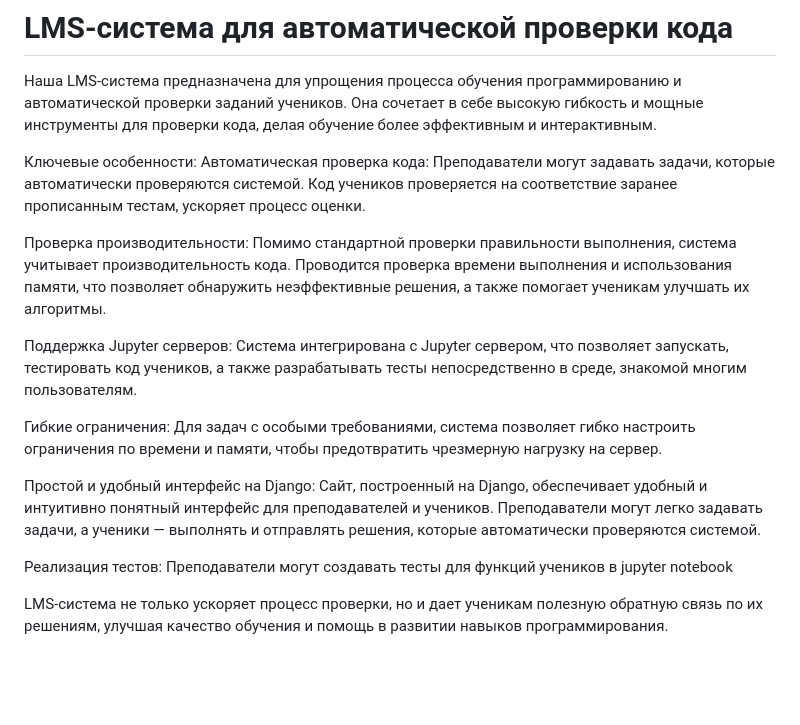
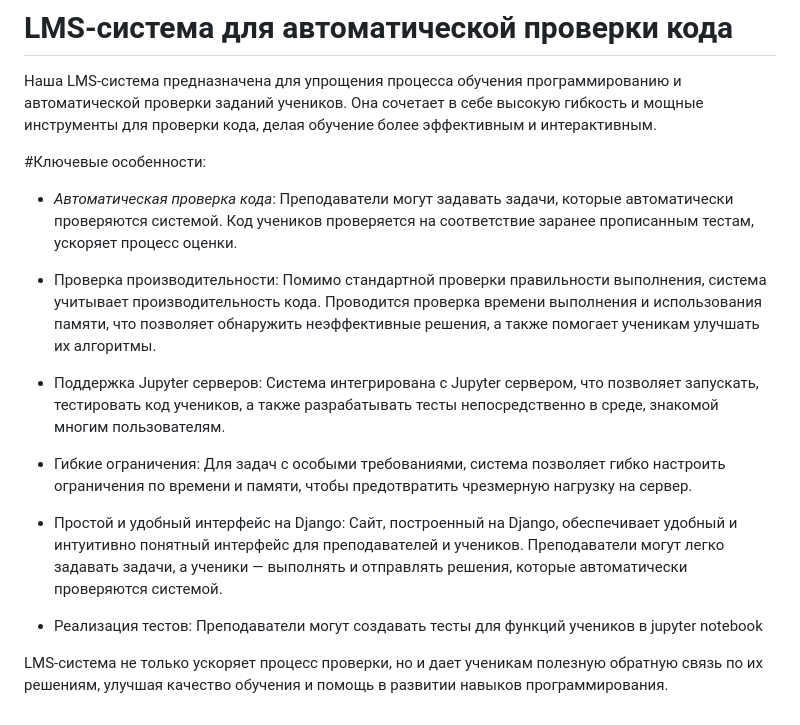
Before and after one commit to romannoff/JupyterLMS, a Markdown page: README.md, the part around the change. GitHub-like rendering; blank space fills up the shorter version.

```diff
--- a/README.md
+++ b/README.md
@@ -2,17 +2,18 @@
 
 Наша LMS-система предназначена для упрощения процесса обучения программированию и автоматической проверки заданий учеников. Она сочетает в себе высокую гибкость и мощные инструменты для проверки кода, делая обучение более эффективным и интерактивным.
 
-Ключевые особенности:
-Автоматическая проверка кода: Преподаватели могут задавать задачи, которые автоматически проверяются системой. Код учеников проверяется на соответствие заранее прописанным тестам, ускоряет процесс оценки.
+#Ключевые особенности:
 
-Проверка производительности: Помимо стандартной проверки правильности выполнения, система учитывает производительность кода. Проводится проверка времени выполнения и использования памяти, что позволяет обнаружить неэффективные решения, а также помогает ученикам улучшать их алгоритмы.
+- *Автоматическая проверка кода*: Преподаватели могут задавать задачи, которые автоматически проверяются системой. Код учеников проверяется на соответствие заранее прописанным тестам, ускоряет процесс оценки.
 
-Поддержка Jupyter серверов: Система интегрирована с Jupyter сервером, что позволяет запускать, тестировать код учеников, а также разрабатывать тесты непосредственно в среде, знакомой многим пользователям.
+- Проверка производительности: Помимо стандартной проверки правильности выполнения, система учитывает производительность кода. Проводится проверка времени выполнения и использования памяти, что позволяет обнаружить неэффективные решения, а также помогает ученикам улучшать их алгоритмы.
 
-Гибкие ограничения: Для задач с особыми требованиями, система позволяет гибко настроить ограничения по времени и памяти, чтобы предотвратить чрезмерную нагрузку на сервер.
+- Поддержка Jupyter серверов: Система интегрирована с Jupyter сервером, что позволяет запускать, тестировать код учеников, а также разрабатывать тесты непосредственно в среде, знакомой многим пользователям.
 
-Простой и удобный интерфейс на Django: Сайт, построенный на Django, обеспечивает удобный и интуитивно понятный интерфейс для преподавателей и учеников. Преподаватели могут легко задавать задачи, а ученики — выполнять и отправлять решения, которые автоматически проверяются системой.
+- Гибкие ограничения: Для задач с особыми требованиями, система позволяет гибко настроить ограничения по времени и памяти, чтобы предотвратить чрезмерную нагрузку на сервер.
 
-Реализация тестов: Преподаватели могут создавать тесты для функций учеников в jupyter notebook
+- Простой и удобный интерфейс на Django: Сайт, построенный на Django, обеспечивает удобный и интуитивно понятный интерфейс для преподавателей и учеников. Преподаватели могут легко задавать задачи, а ученики — выполнять и отправлять решения, которые автоматически проверяются системой.
+
+- Реализация тестов: Преподаватели могут создавать тесты для функций учеников в jupyter notebook
 
 LMS-система не только ускоряет процесс проверки, но и дает ученикам полезную обратную связь по их решениям, улучшая качество обучения и помощь в развитии навыков программирования.
```
